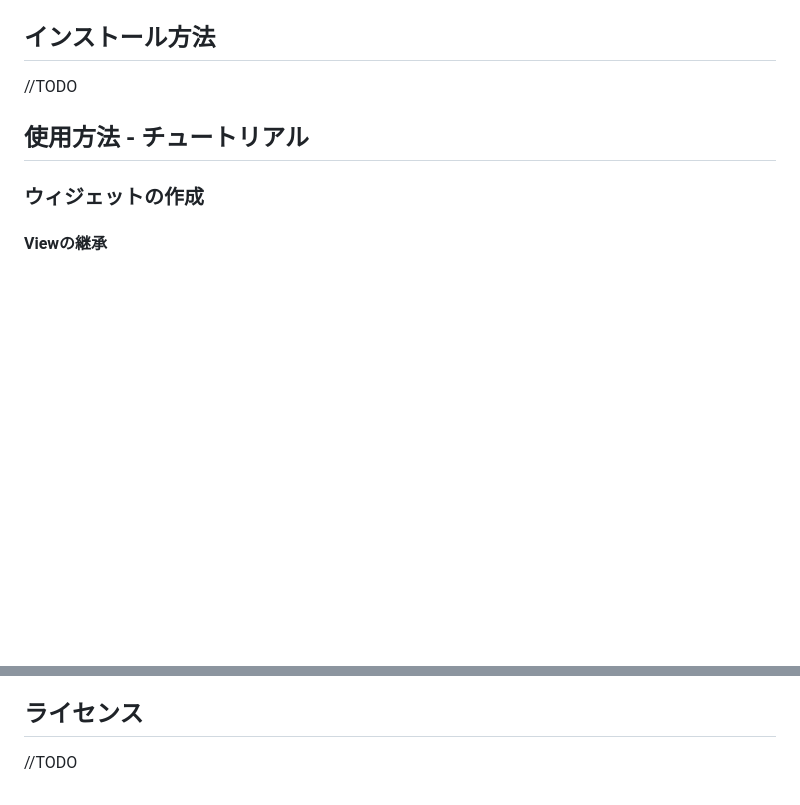
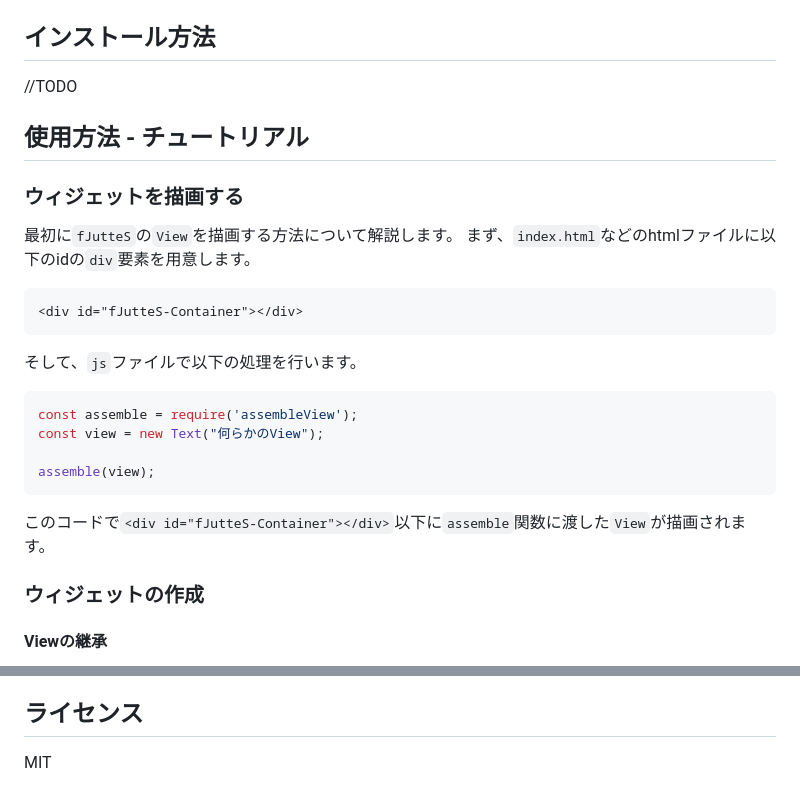
Before and after one commit to Rerurate514/fJutteS, a Markdown page: README.md, 2 parts joined by grey strips. Rendered like a GitHub page; blank space fills up the shorter version.

Commit message:
READMEの更新

````diff
--- a/README.md
+++ b/README.md
@@ -6,6 +6,22 @@
 //TODO
 
 ## 使用方法 - チュートリアル
+### ウィジェットを描画する
+最初に`fJutteS`の`View`を描画する方法について解説します。
+まず、`index.html`などのhtmlファイルに以下のidの`div`要素を用意します。
+```html
+<div id="fJutteS-Container"></div>
+```
+
+そして、`js`ファイルで以下の処理を行います。
+```js
+const assemble = require('assembleView');
+const view = new Text("何らかのView");
+
+assemble(view);
+```
+このコードで`<div id="fJutteS-Container"></div>`以下に`assemble`関数に渡した`View`が描画されます。
+
 ### ウィジェットの作成
 #### Viewの継承
 まず、このフレームワークには全てのウィジェットの根幹となる`View`コンポーネントが提供されています。
@@ -303,4 +319,4 @@ class SampleWidget extends ProviderScope {
 //TODO
 
 ## ライセンス
-//TODO
+MIT
````
Also changed, not shown: README-en.md (added, +324 -0 lines).
